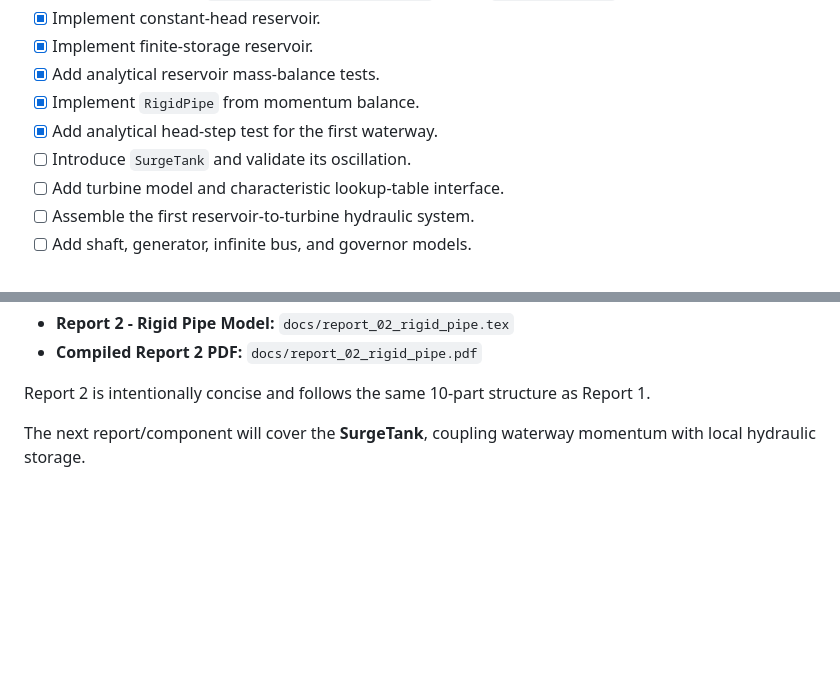
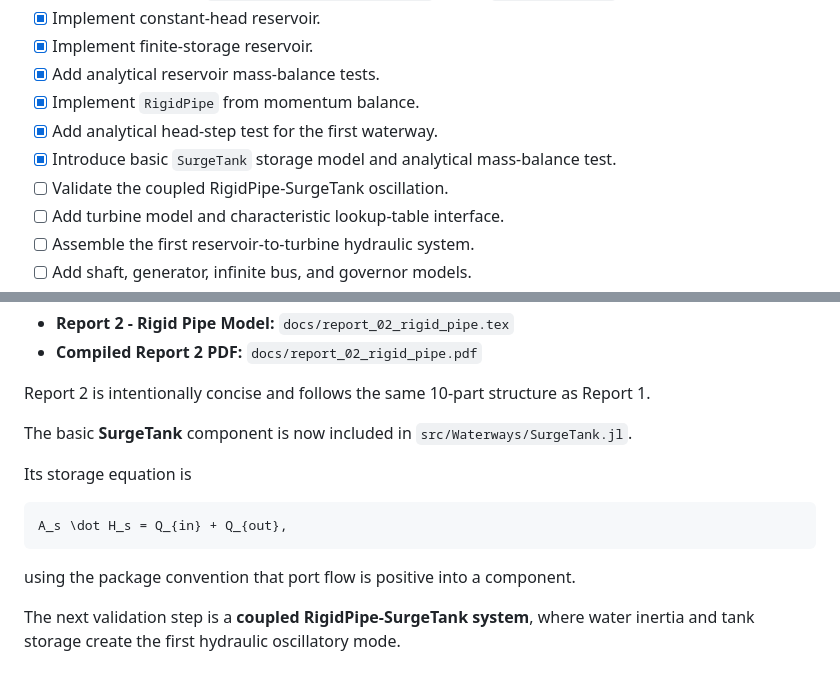
Before and after one commit to pandeysudan1/OpenHPLjl, a Markdown page: README.md, 2 parts joined by grey strips. Rendered like a GitHub page; blank space fills up the shorter version.

Commit message:
Document SurgeTank waterway model

````diff
--- a/README.md
+++ b/README.md
@@ -282,7 +282,8 @@ After the reservoir component is validated, the next modeling branch should intr
 - [x] Add analytical reservoir mass-balance tests.
 - [x] Implement `RigidPipe` from momentum balance.
 - [x] Add analytical head-step test for the first waterway.
-- [ ] Introduce `SurgeTank` and validate its oscillation.
+- [x] Introduce basic `SurgeTank` storage model and analytical mass-balance test.
+- [ ] Validate the coupled RigidPipe-SurgeTank oscillation.
 - [ ] Add turbine model and characteristic lookup-table interface.
 - [ ] Assemble the first reservoir-to-turbine hydraulic system.
 - [ ] Add shaft, generator, infinite bus, and governor models.
@@ -322,4 +323,14 @@ pdflatex report_01_reservoir.tex
 
 Report 2 is intentionally concise and follows the same 10-part structure as Report 1.
 
-The next report/component will cover the **SurgeTank**, coupling waterway momentum with local hydraulic storage.
+The basic **SurgeTank** component is now included in `src/Waterways/SurgeTank.jl`.
+
+Its storage equation is
+
+```math
+A_s \dot H_s = Q_{in} + Q_{out},
+```
+
+using the package convention that port flow is positive into a component.
+
+The next validation step is a **coupled RigidPipe-SurgeTank system**, where water inertia and tank storage create the first hydraulic oscillatory mode.
````
